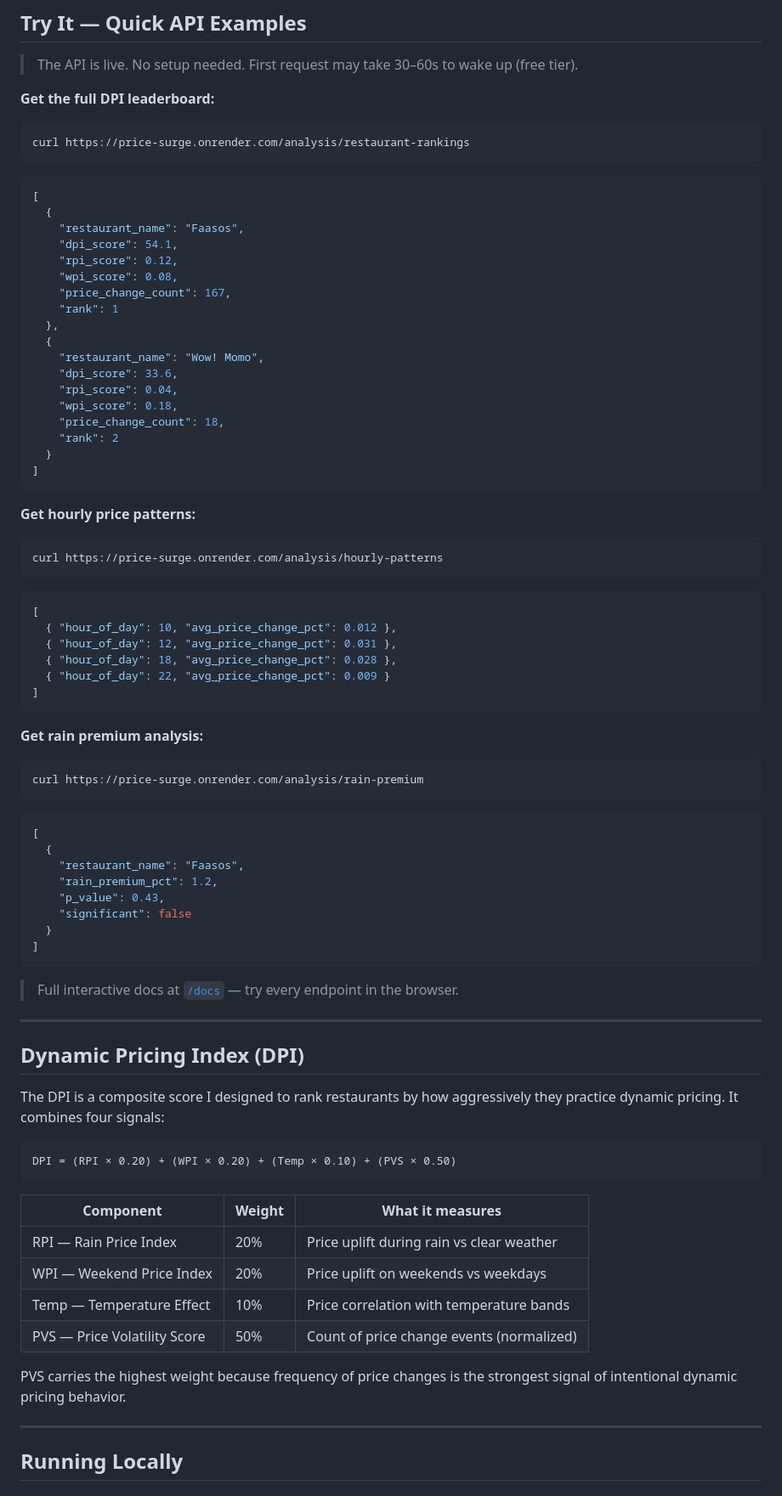
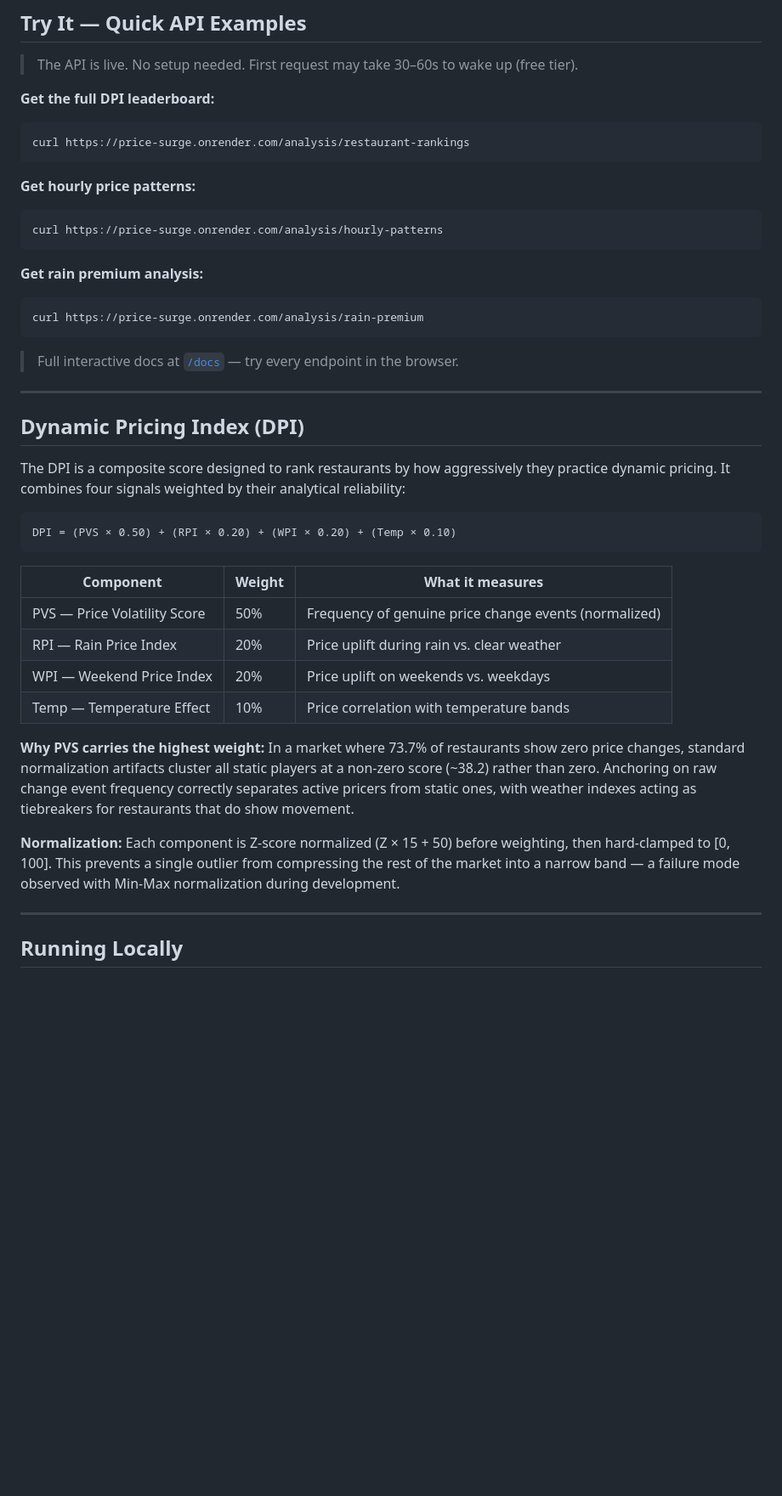
Before and after one commit to Laren27/Price-Surge, a Markdown page: README.md, the part around one of its changes. Shown at 85% size. Rendered like a GitHub page; blank space fills up the shorter version.

````diff
--- a/README.md
+++ b/README.md
@@ -252,53 +294,15 @@ Price-Surge/
 ```bash
 curl https://price-surge.onrender.com/analysis/restaurant-rankings
 ```
-```json
-[
-  {
-    "restaurant_name": "Faasos",
-    "dpi_score": 54.1,
-    "rpi_score": 0.12,
-    "wpi_score": 0.08,
-    "price_change_count": 167,
-    "rank": 1
-  },
-  {
-    "restaurant_name": "Wow! Momo",
-    "dpi_score": 33.6,
-    "rpi_score": 0.04,
-    "wpi_score": 0.18,
-    "price_change_count": 18,
-    "rank": 2
-  }
-]
-```
 
 **Get hourly price patterns:**
 ```bash
 curl https://price-surge.onrender.com/analysis/hourly-patterns
 ```
-```json
-[
-  { "hour_of_day": 10, "avg_price_change_pct": 0.012 },
-  { "hour_of_day": 12, "avg_price_change_pct": 0.031 },
-  { "hour_of_day": 18, "avg_price_change_pct": 0.028 },
-  { "hour_of_day": 22, "avg_price_change_pct": 0.009 }
-]
-```
 
 **Get rain premium analysis:**
 ```bash
 curl https://price-surge.onrender.com/analysis/rain-premium
-```
-```json
-[
-  {
-    "restaurant_name": "Faasos",
-    "rain_premium_pct": 1.2,
-    "p_value": 0.43,
-    "significant": false
-  }
-]
 ```
 
 > Full interactive docs at [`/docs`](https://price-surge.onrender.com/docs) — try every endpoint in the browser.
@@ -307,20 +311,22 @@ curl https://price-surge.onrender.com/analysis/rain-premium
 
 ## Dynamic Pricing Index (DPI)
 
-The DPI is a composite score I designed to rank restaurants by how aggressively they practice dynamic pricing. It combines four signals:
+The DPI is a composite score designed to rank restaurants by how aggressively they practice dynamic pricing. It combines four signals weighted by their analytical reliability:
 
 ```
-DPI = (RPI × 0.20) + (WPI × 0.20) + (Temp × 0.10) + (PVS × 0.50)
+DPI = (PVS × 0.50) + (RPI × 0.20) + (WPI × 0.20) + (Temp × 0.10)
 ```
 
 | Component | Weight | What it measures |
 |-----------|--------|------------------|
-| RPI — Rain Price Index | 20% | Price uplift during rain vs clear weather |
-| WPI — Weekend Price Index | 20% | Price uplift on weekends vs weekdays |
+| PVS — Price Volatility Score | 50% | Frequency of genuine price change events (normalized) |
+| RPI — Rain Price Index | 20% | Price uplift during rain vs. clear weather |
+| WPI — Weekend Price Index | 20% | Price uplift on weekends vs. weekdays |
 | Temp — Temperature Effect | 10% | Price correlation with temperature bands |
-| PVS — Price Volatility Score | 50% | Count of price change events (normalized) |
 
-PVS carries the highest weight because frequency of price changes is the strongest signal of intentional dynamic pricing behavior.
+**Why PVS carries the highest weight:** In a market where 73.7% of restaurants show zero price changes, standard normalization artifacts cluster all static players at a non-zero score (~38.2) rather than zero. Anchoring on raw change event frequency correctly separates active pricers from static ones, with weather indexes acting as tiebreakers for restaurants that do show movement.
+
+**Normalization:** Each component is Z-score normalized (Z × 15 + 50) before weighting, then hard-clamped to [0, 100]. This prevents a single outlier from compressing the rest of the market into a narrow band — a failure mode observed with Min-Max normalization during development.
 
 ---
 
````
Also changed, not shown: other parts of README.md (+85 -30 lines).
